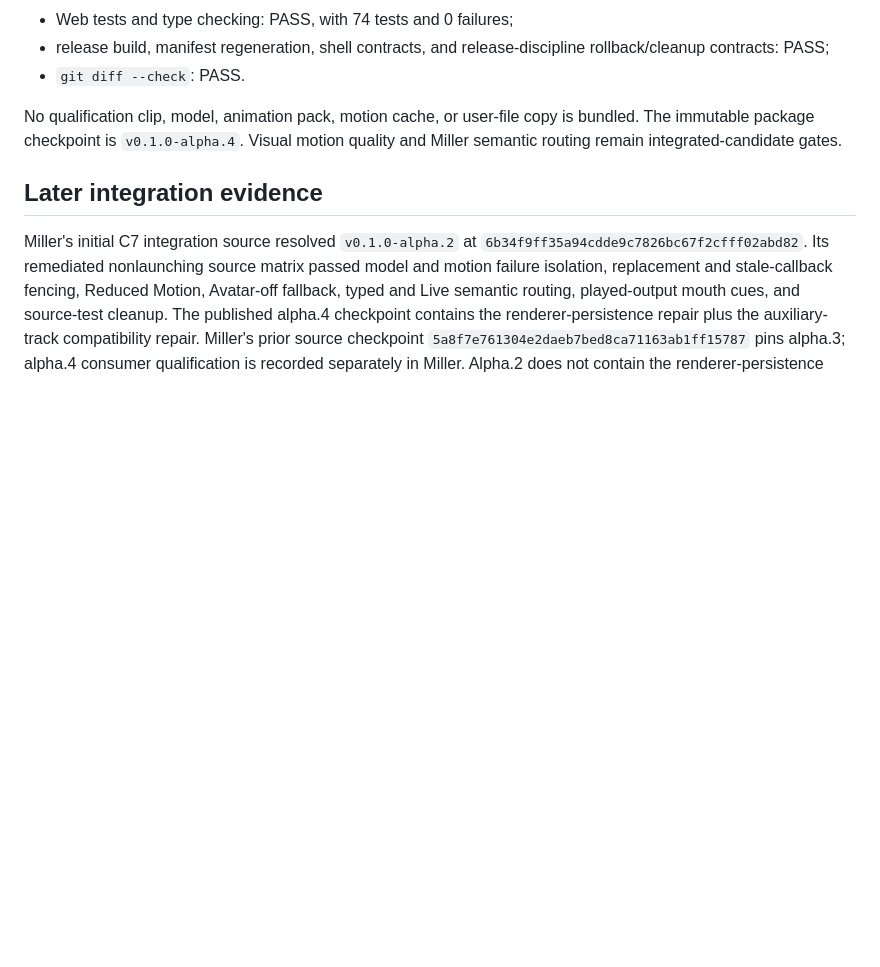
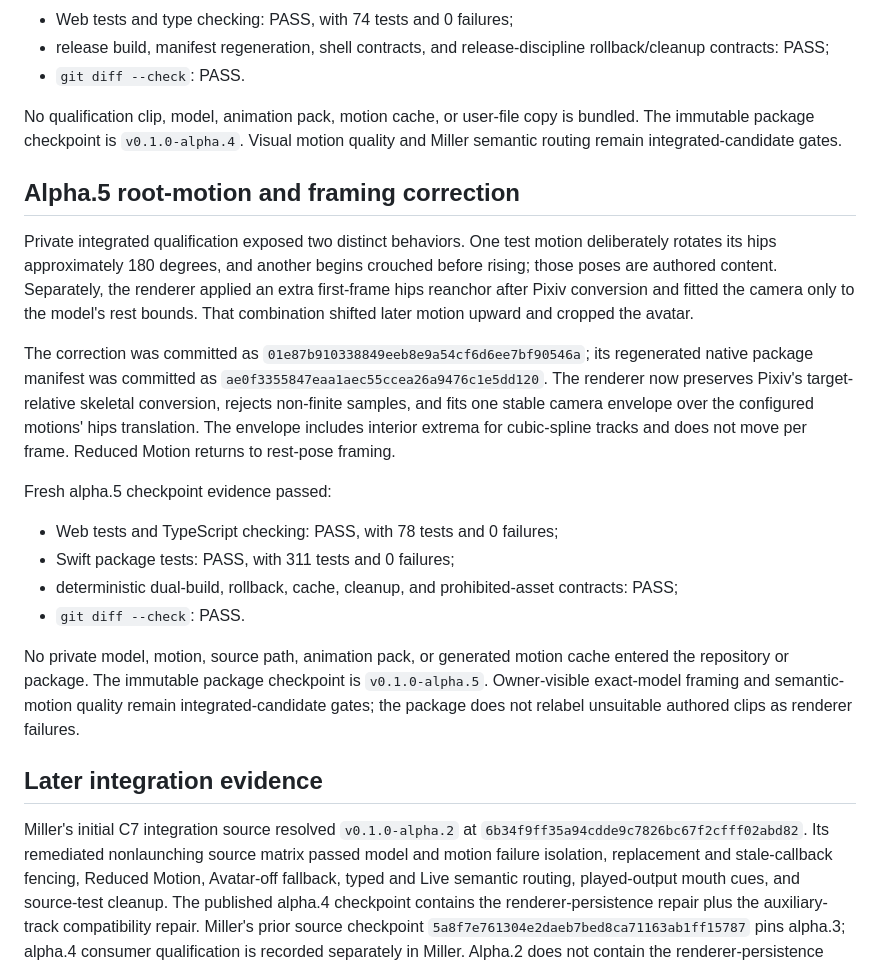
Before and after one commit to tim-osterhus/miller-avatar, a Markdown page: docs/qualification-vrma-v0.1.md, the part around the change. GitHub-like rendering; blank space fills up the shorter version.

```diff
--- a/docs/qualification-vrma-v0.1.md
+++ b/docs/qualification-vrma-v0.1.md
@@ -174,6 +174,38 @@ No qualification clip, model, animation pack, motion cache, or user-file copy
 is bundled. The immutable package checkpoint is `v0.1.0-alpha.4`. Visual motion
 quality and Miller semantic routing remain integrated-candidate gates.
 
+## Alpha.5 root-motion and framing correction
+
+Private integrated qualification exposed two distinct behaviors. One test
+motion deliberately rotates its hips approximately 180 degrees, and another
+begins crouched before rising; those poses are authored content. Separately,
+the renderer applied an extra first-frame hips reanchor after Pixiv conversion
+and fitted the camera only to the model's rest bounds. That combination shifted
+later motion upward and cropped the avatar.
+
+The correction was committed as
+`01e87b910338849eeb8e9a54cf6d6ee7bf90546a`; its regenerated native package
+manifest was committed as
+`ae0f3355847eaa1aec55ccea26a9476c1e5dd120`. The renderer now preserves
+Pixiv's target-relative skeletal conversion, rejects non-finite samples, and
+fits one stable camera envelope over the configured motions' hips translation.
+The envelope includes interior extrema for cubic-spline tracks and does not
+move per frame. Reduced Motion returns to rest-pose framing.
+
+Fresh alpha.5 checkpoint evidence passed:
+
+- Web tests and TypeScript checking: PASS, with 78 tests and 0 failures;
+- Swift package tests: PASS, with 311 tests and 0 failures;
+- deterministic dual-build, rollback, cache, cleanup, and prohibited-asset
+  contracts: PASS;
+- `git diff --check`: PASS.
+
+No private model, motion, source path, animation pack, or generated motion
+cache entered the repository or package. The immutable package checkpoint is
+`v0.1.0-alpha.5`. Owner-visible exact-model framing and semantic-motion quality
+remain integrated-candidate gates; the package does not relabel unsuitable
+authored clips as renderer failures.
+
 ## Later integration evidence
 
 Miller's initial C7 integration source resolved `v0.1.0-alpha.2` at
```
Also changed, not shown: README.md (+7 -5 lines), docs/architecture.md (+8 -5 lines).
